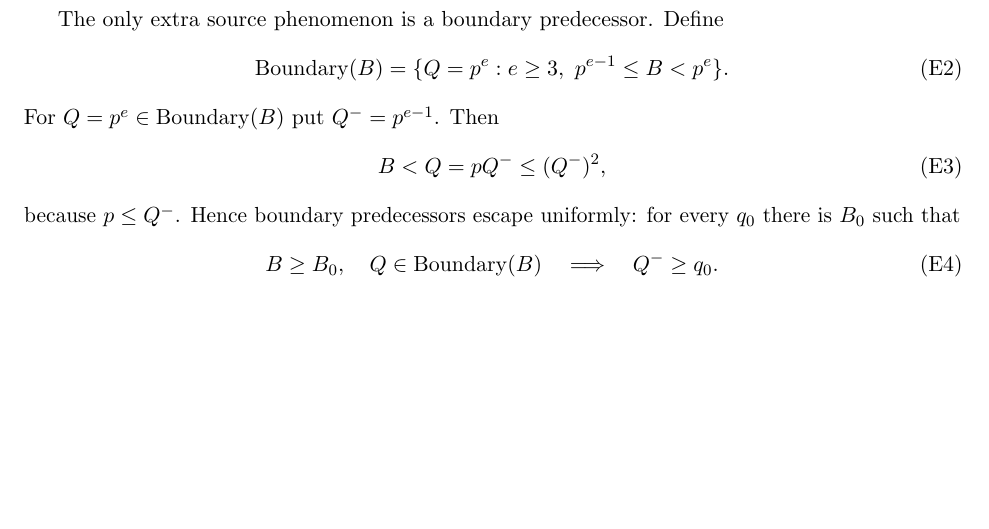
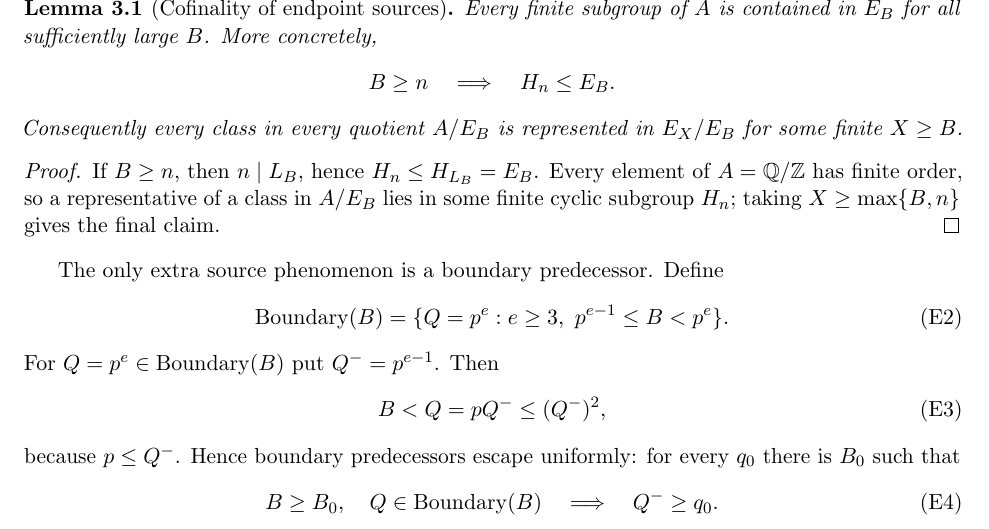
Before and after one commit to Yuren-Tang/erdos-289, a LaTeX paper (paper/manuscript.tex): part of page 4 of 25, cut at the place of the change, the shorter picture padded with empty space. Compiled offline with pdfLaTeX.

Commit message:
R16: make endpoint cofinality explicit

```diff
--- a/paper/manuscript.tex
+++ b/paper/manuscript.tex
@@ -199,6 +199,23 @@ Equivalently, $E_B$ is the join of all prime-power current subgroups whose rank
 is at most $B$.  The source-index object is simply $\N$ with its ordinary
 $B\to\infty$ filter; no further eligibility predicate is used.
 
+\begin{lemma}[Cofinality of endpoint sources]\label{lem:endpoint-cofinal}
+Every finite subgroup of $A$ is contained in $E_B$ for all sufficiently large
+$B$.  More concretely,
+\[
+B\ge n\quad\Longrightarrow\quad H_n\le E_B.
+\]
+Consequently every class in every quotient $A/E_B$ is represented in
+$E_X/E_B$ for some finite $X\ge B$.
+\end{lemma}
+
+\begin{proof}
+If $B\ge n$, then $n\mid L_B$, hence $H_n\le H_{L_B}=E_B$.  Every element of
+$A=\Q/\Z$ has finite order, so a representative of a class in $A/E_B$ lies in
+some finite cyclic subgroup $H_n$; taking $X\ge\max\{B,n\}$ gives the final
+claim.
+\end{proof}
+
 The only extra source phenomenon is a boundary predecessor.  Define
 \[
 \operatorname{Boundary}(B)
```
